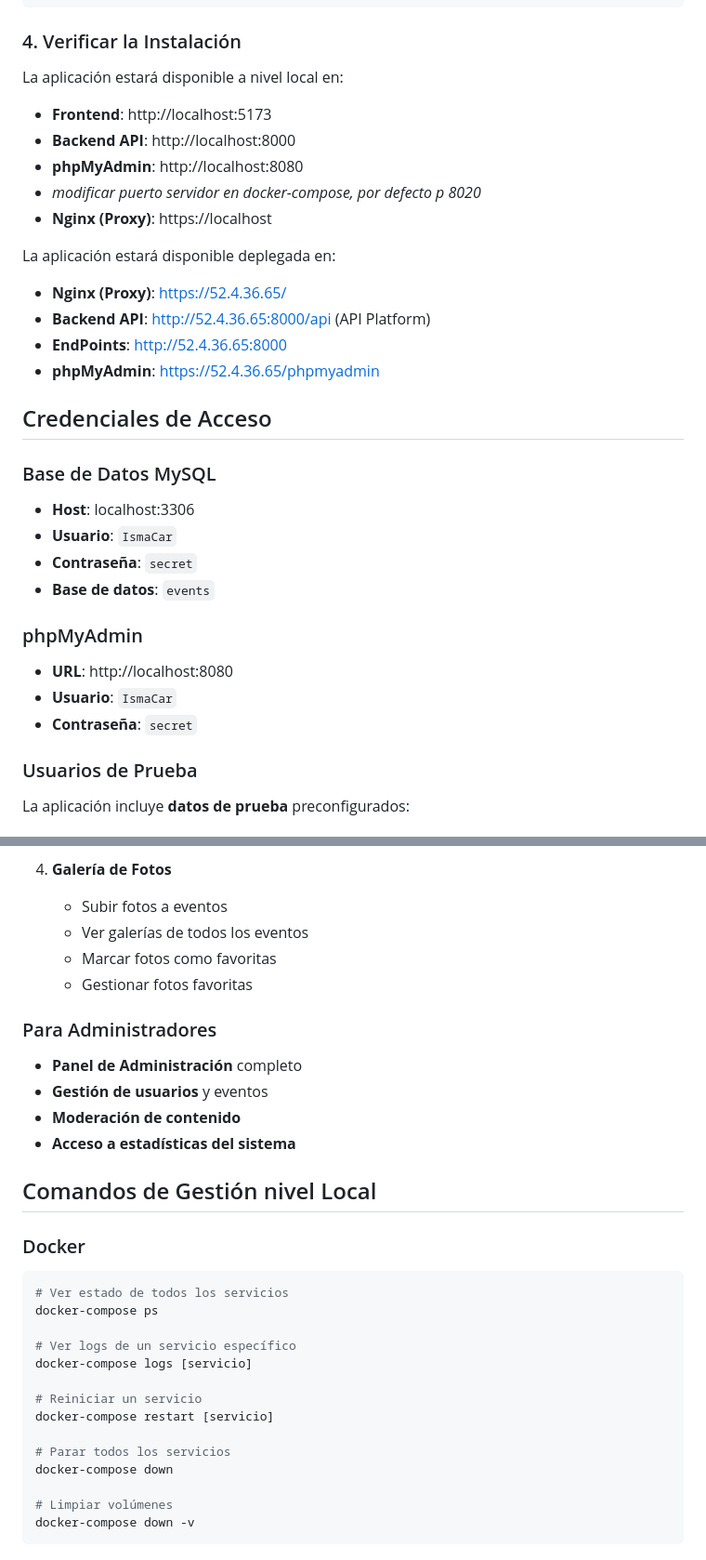
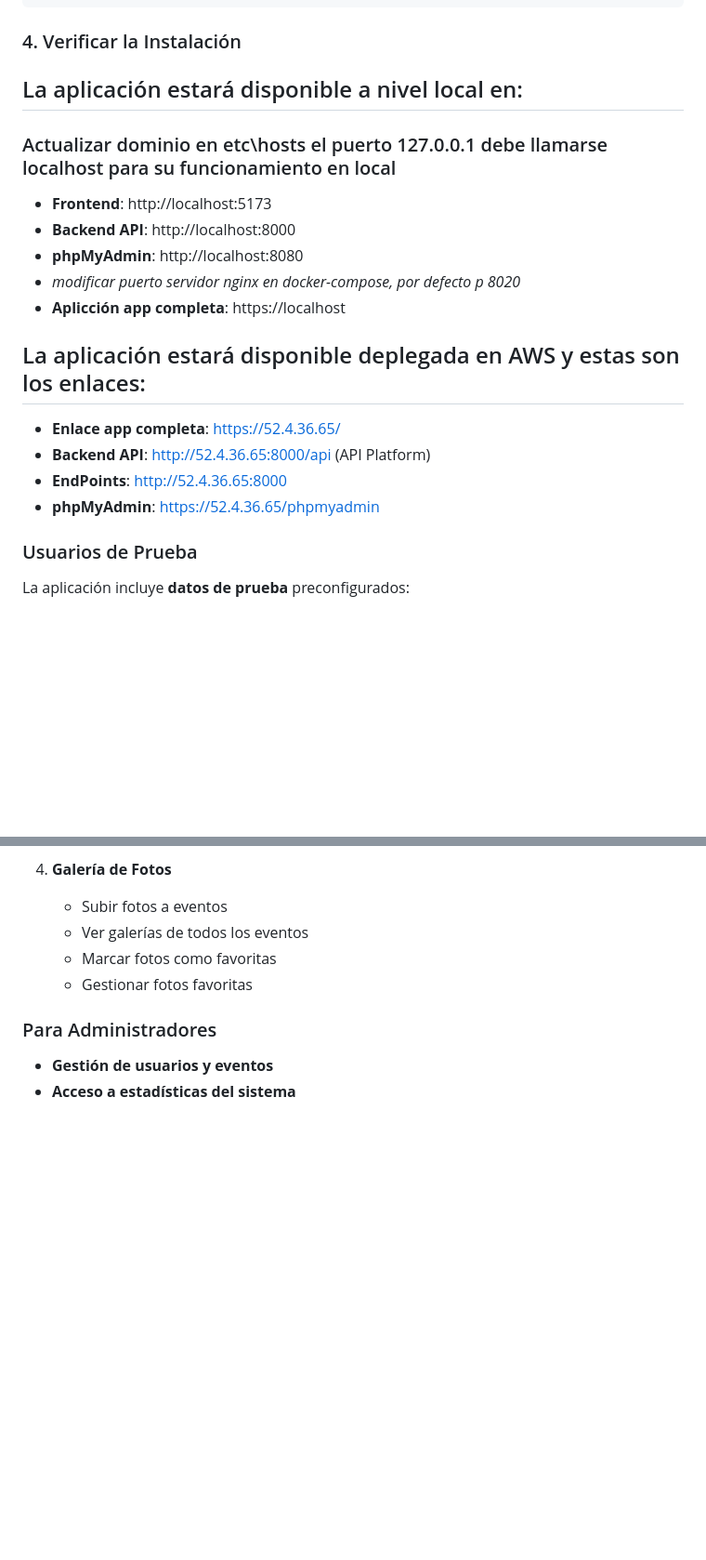
Before and after one commit to IsmaCar/Eventos-App, a Markdown page: README.md, 2 parts joined by grey strips. Shown at 93% size. GitHub-like rendering; blank space fills up the shorter version.

````diff
--- a/README.md
+++ b/README.md
@@ -72,33 +72,22 @@ docker-compose up -d --build
 
 ### 4. Verificar la Instalación
 
-La aplicación estará disponible a nivel local en:
+## La aplicación estará disponible a nivel local en:
+
+### Actualizar dominio en etc\hosts el puerto 127.0.0.1 debe llamarse localhost para su funcionamiento en local
 
 - **Frontend**: http://localhost:5173
 - **Backend API**: http://localhost:8000
 - **phpMyAdmin**: http://localhost:8080
-- *modificar puerto servidor en docker-compose, por defecto p 8020*
-- **Nginx (Proxy)**: https://localhost
+- *modificar puerto servidor nginx en docker-compose, por defecto p 8020*
+- **Aplicción app completa**: https://localhost
 
-La aplicación estará disponible deplegada en:
-- **Nginx (Proxy)**: https://52.4.36.65/
+## La aplicación estará disponible deplegada en AWS y estas son los enlaces:
+- **Enlace app completa**: https://52.4.36.65/
 - **Backend API**: http://52.4.36.65:8000/api (API Platform)
 - **EndPoints**: http://52.4.36.65:8000
 - **phpMyAdmin**: https://52.4.36.65/phpmyadmin
 
-
-## Credenciales de Acceso
-
-### Base de Datos MySQL
-- **Host**: localhost:3306
-- **Usuario**: `IsmaCar`
-- **Contraseña**: `secret`
-- **Base de datos**: `events`
-
-### phpMyAdmin
-- **URL**: http://localhost:8080
-- **Usuario**: `IsmaCar`
-- **Contraseña**: `secret`
 
 ### Usuarios de Prueba
 
@@ -196,28 +211,5 @@ El sistema incluye un conjunto completo de datos de prueba:
    - Gestionar fotos favoritas
 
 ### Para Administradores
-- **Panel de Administración** completo
-- **Gestión de usuarios** y eventos
-- **Moderación de contenido**
+- **Gestión de usuarios y eventos**
 - **Acceso a estadísticas del sistema**
-
-
-## Comandos de Gestión nivel Local
-
-### Docker
-```bash
-# Ver estado de todos los servicios
-docker-compose ps
-
-# Ver logs de un servicio específico
-docker-compose logs [servicio]
-
-# Reiniciar un servicio
-docker-compose restart [servicio]
-
-# Parar todos los servicios
-docker-compose down
-
-# Limpiar volúmenes
-docker-compose down -v
-```
````
Also changed, not shown: other parts of README.md (+40 -14 lines).
